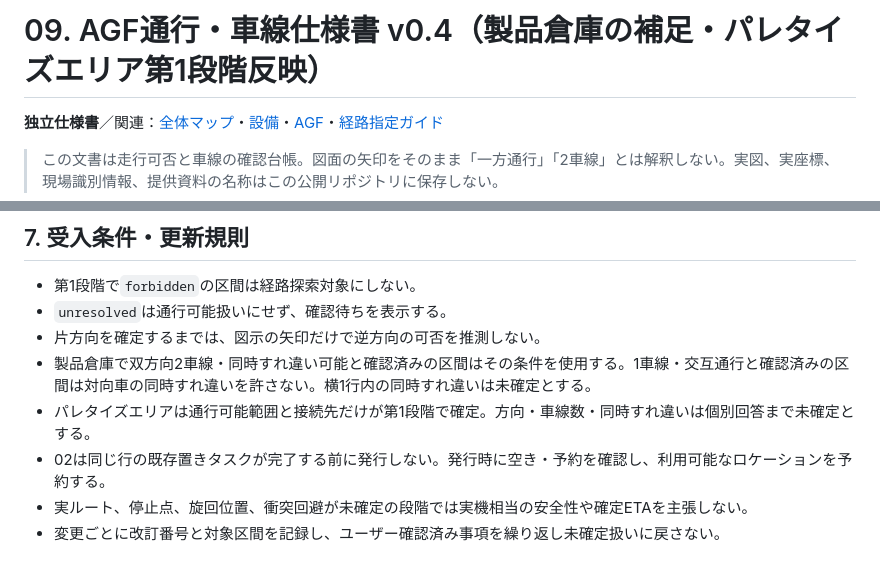
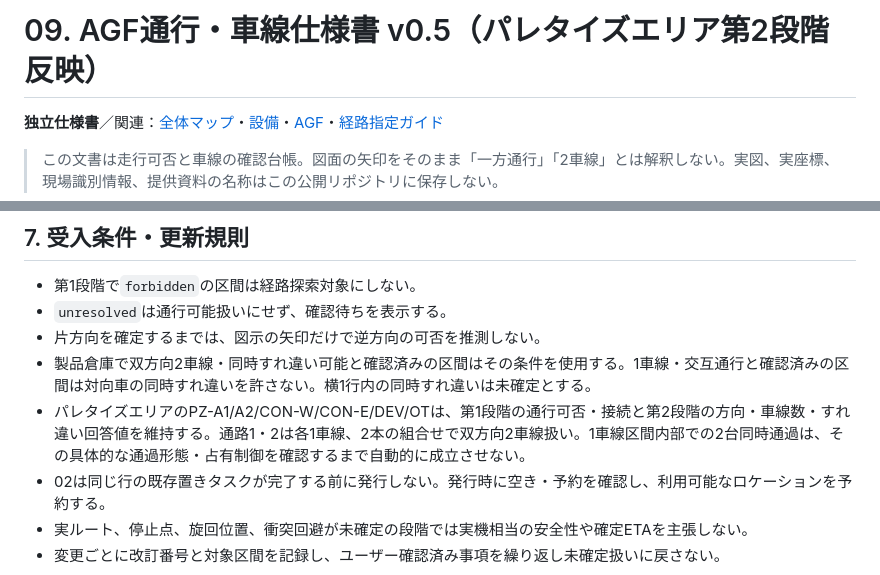
Before and after one commit to zony21/agf-simulator, a Markdown page: docs/specs/09-traffic.md, 2 parts joined by grey strips. Drawn GitHub-style.

```diff
--- a/docs/specs/09-traffic.md
+++ b/docs/specs/09-traffic.md
@@ -1,4 +1,4 @@
-# 09. AGF通行・車線仕様書 v0.4（製品倉庫の補足・パレタイズエリア第1段階反映）
+# 09. AGF通行・車線仕様書 v0.5（パレタイズエリア第2段階反映）
 
 **独立仕様書**／関連：[全体マップ](08-map.md)・[設備](01-equipment.md)・[AGF](07-agf.md)・[経路指定ガイド](../route-annotation-guide.md)
 
@@ -151,7 +174,7 @@
 - `unresolved`は通行可能扱いにせず、確認待ちを表示する。
 - 片方向を確定するまでは、図示の矢印だけで逆方向の可否を推測しない。
 - 製品倉庫で双方向2車線・同時すれ違い可能と確認済みの区間はその条件を使用する。1車線・交互通行と確認済みの区間は対向車の同時すれ違いを許さない。横1行内の同時すれ違いは未確定とする。
-- パレタイズエリアは通行可能範囲と接続先だけが第1段階で確定。方向・車線数・同時すれ違いは個別回答まで未確定とする。
+- パレタイズエリアのPZ-A1/A2/CON-W/CON-E/DEV/OTは、第1段階の通行可否・接続と第2段階の方向・車線数・すれ違い回答値を維持する。通路1・2は各1車線、2本の組合せで双方向2車線扱い。1車線区間内部での2台同時通過は、その具体的な通過形態・占有制御を確認するまで自動的に成立させない。
 - 02は同じ行の既存置きタスクが完了する前に発行しない。発行時に空き・予約を確認し、利用可能なロケーションを予約する。
 - 実ルート、停止点、旋回位置、衝突回避が未確定の段階では実機相当の安全性や確定ETAを主張しない。
 - 変更ごとに改訂番号と対象区間を記録し、ユーザー確認済み事項を繰り返し未確定扱いに戻さない。
```
Also changed, not shown: other parts of docs/specs/09-traffic.md (+32 -9 lines).
